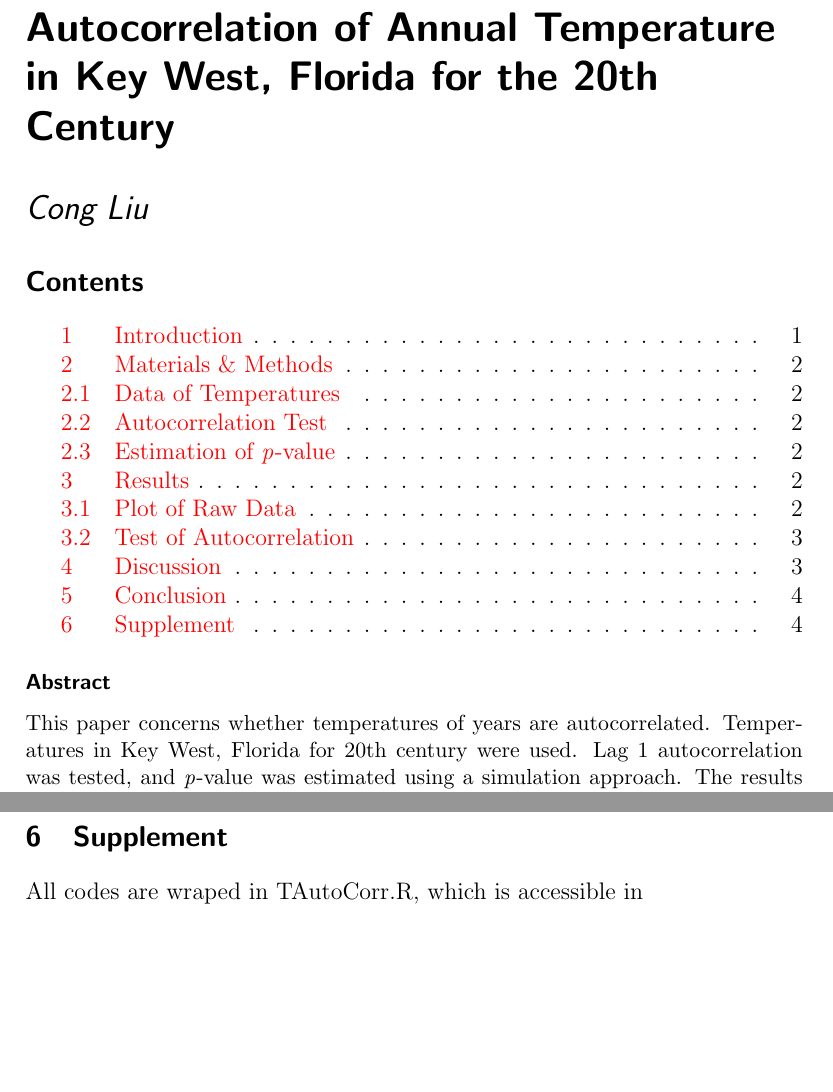
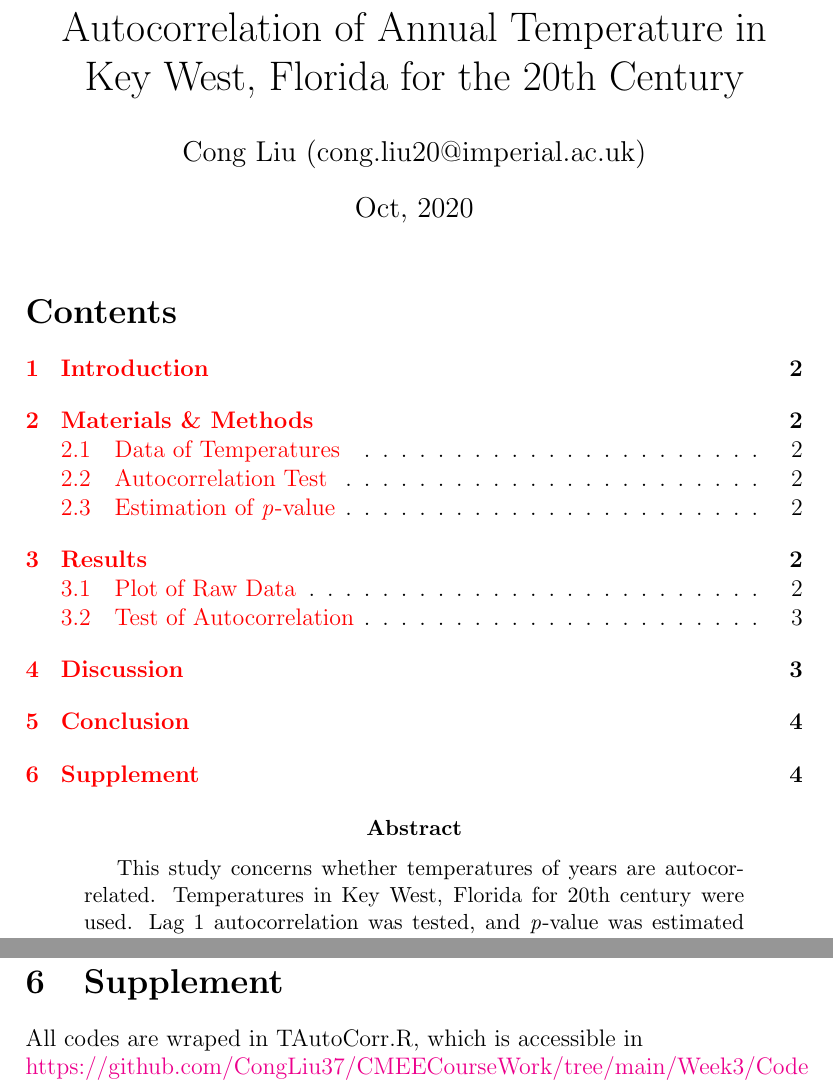
Before and after one commit to CongLiu37/CMEECourseWork, a LaTeX paper (Week3/Code/TAutoCorr.tex): two parts of pages 1 and 4 of 4, joined at a grey line, cut so that both start at the same text, the shorter picture padded with empty space. Compiled offline with pdfLaTeX.

Commit message:
CMEECourseWork

```diff
--- a/Week3/Code/TAutoCorr.tex
+++ b/Week3/Code/TAutoCorr.tex
@@ -1,8 +1,8 @@
-\documentclass[12pt]{paper}
+\documentclass[12pt]{article}
 
 \title{Autocorrelation of Annual Temperature in Key West, Florida for the 20th Century}
 
-\author{Cong Liu}
+\author{Cong Liu (cong.liu20@imperial.ac.uk)}
 
 \date{Oct, 2020}
 
@@ -10,12 +10,13 @@
 \usepackage{float}
 \usepackage{subfigure}
 \usepackage[colorlinks]{hyperref}
+\usepackage{hyperref}
 
 \begin{document}
   \maketitle
   \tableofcontents
   \begin{abstract}
-    This paper concerns whether temperatures of years are autocorrelated. Temperatures
+    This study concerns whether temperatures of years are autocorrelated. Temperatures
     in Key West, Florida for 20th century were used. Lag 1 autocorrelation was tested, and
     \textit{p}-value was estimated using a simulation approach. The results showed a weak but significant
     correlation between temperature of one year and its successive year.
@@ -83,4 +84,6 @@
 
   \section{Supplement}
   All codes are wraped in TAutoCorr.R, which is accessible in
+  \newline
+  \href{https://github.com/CongLiu37/CMEECourseWork/tree/main/Week3/Code}{https://github.com/CongLiu37/CMEECourseWork/tree/main/Week3/Code}
 \end{document}
```
Also changed, not shown: Week3/Writeup/TAutoCorr.pdf (added), Week3/Code/TAutoCorr.tex (2 more changed lines).
